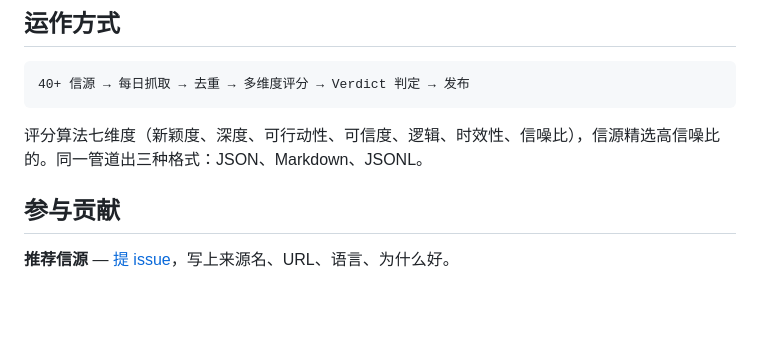
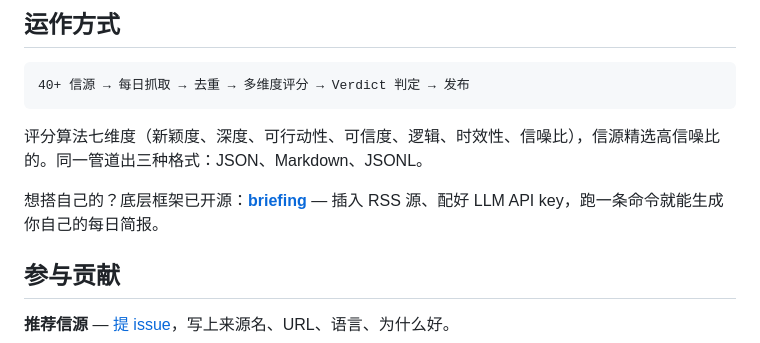
Before and after one commit to makinotes/ai-daily-harvest, a Markdown page: README.md, the part around the change. Drawn GitHub-style; blank space fills up the shorter version.

Commit message:
docs: add link to briefing framework
Co-Authored-By: Claude Opus 4.6 <noreply@anthropic.com>

```diff
--- a/README.md
+++ b/README.md
@@ -98,6 +98,8 @@ curl -s https://raw.githubusercontent.com/makinotes/ai-daily-feed/master/indexes
 
 评分算法七维度（新颖度、深度、可行动性、可信度、逻辑、时效性、信噪比），信源精选高信噪比的。同一管道出三种格式：JSON、Markdown、JSONL。
 
+想搭自己的？底层框架已开源：**[briefing](https://github.com/makinotes/briefing)** — 插入 RSS 源、配好 LLM API key，跑一条命令就能生成你自己的每日简报。
+
 ## 参与贡献
 
 **推荐信源** — [提 issue](../../issues/new)，写上来源名、URL、语言、为什么好。
```
